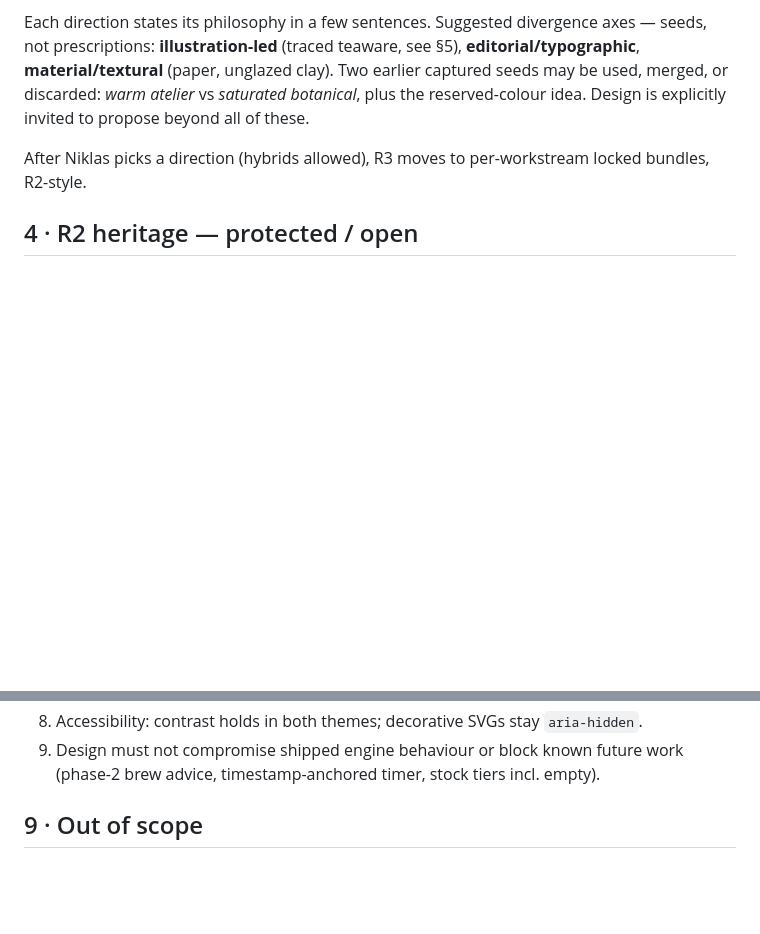
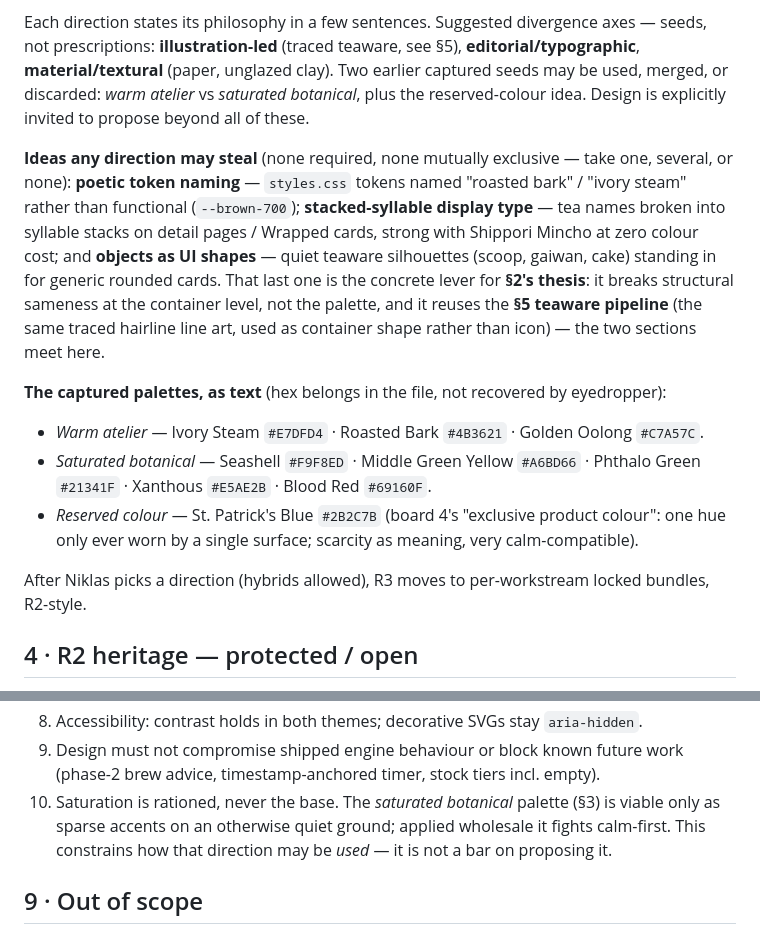
Before and after one commit to Tosinik/steep-tea-log, a Markdown page: R3-BRIEF.md, 2 parts joined by grey strips. Drawn GitHub-style; blank space fills up the shorter version.

Commit message:
docs — R3 brief: fold in stealable ideas, palettes as text, saturation constraint
Works the remaining substance from design-r3/DESIGN-R3-INSPIRATION.md into the
brief so the single file is self-sufficient for Design:
- §3: 'ideas any direction may steal' (poetic token naming, stacked-syllable
  display type, objects-as-UI-shapes) — objects-as-shapes cross-linked to §2's
  break-the-sameness thesis and §5's teaware pipeline, which now meet.
- §3: the captured palettes transcribed as hex (warm-atelier trio, botanical
  five, St. Patrick's Blue reserved colour) — text, not eyedropper.
- §8.10: saturated-botanical steer moved into hard constraints — rationed
  accents only, wholesale use fights calm-first; a constraint, not inspiration.

design-r3/images/README.md updated too (points at all three asset classes now)
but stays local — design-r3/ is gitignored by the 'never shipped' convention.

Co-Authored-By: Claude Fable 5 <noreply@anthropic.com>

```diff
--- a/R3-BRIEF.md
+++ b/R3-BRIEF.md
@@ -41,6 +41,23 @@ seeds, not prescriptions: **illustration-led** (traced teaware, see §5),
 captured seeds may be used, merged, or discarded: *warm atelier* vs *saturated
 botanical*, plus the reserved-colour idea. Design is explicitly invited to propose
 beyond all of these.
+
+**Ideas any direction may steal** (none required, none mutually exclusive — take one,
+several, or none): **poetic token naming** — `styles.css` tokens named "roasted bark" /
+"ivory steam" rather than functional (`--brown-700`); **stacked-syllable display type** —
+tea names broken into syllable stacks on detail pages / Wrapped cards, strong with
+Shippori Mincho at zero colour cost; and **objects as UI shapes** — quiet teaware
+silhouettes (scoop, gaiwan, cake) standing in for generic rounded cards. That last one
+is the concrete lever for **§2's thesis**: it breaks structural sameness at the container
+level, not the palette, and it reuses the **§5 teaware pipeline** (the same traced hairline
+line art, used as container shape rather than icon) — the two sections meet here.
+
+**The captured palettes, as text** (hex belongs in the file, not recovered by eyedropper):
+- *Warm atelier* — Ivory Steam `#E7DFD4` · Roasted Bark `#4B3621` · Golden Oolong `#C7A57C`.
+- *Saturated botanical* — Seashell `#F9F8ED` · Middle Green Yellow `#A6BD66` · Phthalo Green
+  `#21341F` · Xanthous `#E5AE2B` · Blood Red `#69160F`.
+- *Reserved colour* — St. Patrick's Blue `#2B2C7B` (board 4's "exclusive product colour":
+  one hue only ever worn by a single surface; scarcity as meaning, very calm-compatible).
 
 After Niklas picks a direction (hybrids allowed), R3 moves to per-workstream locked
 bundles, R2-style.
@@ -145,6 +162,10 @@ long — text blocks must survive it. English UI chrome, German content, mixed f
 8. Accessibility: contrast holds in both themes; decorative SVGs stay `aria-hidden`.
 9. Design must not compromise shipped engine behaviour or block known future work
    (phase-2 brew advice, timestamp-anchored timer, stock tiers incl. empty).
+10. Saturation is rationed, never the base. The *saturated botanical* palette (§3) is
+    viable only as sparse accents on an otherwise quiet ground; applied wholesale it
+    fights calm-first. This constrains how that direction may be *used* — it is not a bar
+    on proposing it.
 
 ## 9 · Out of scope
 
```
